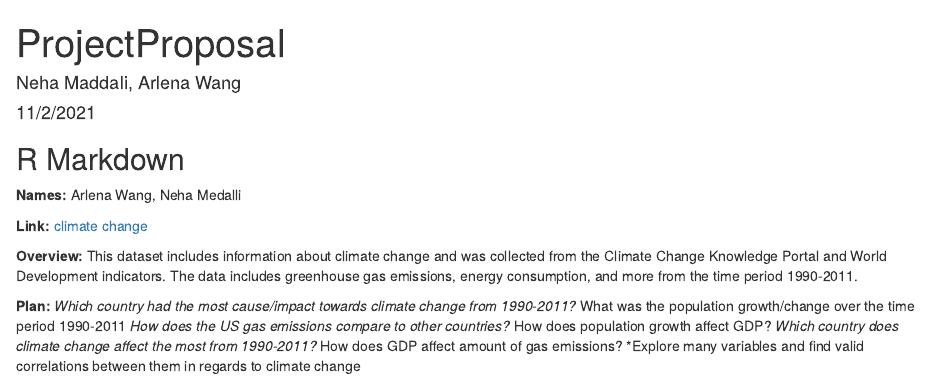
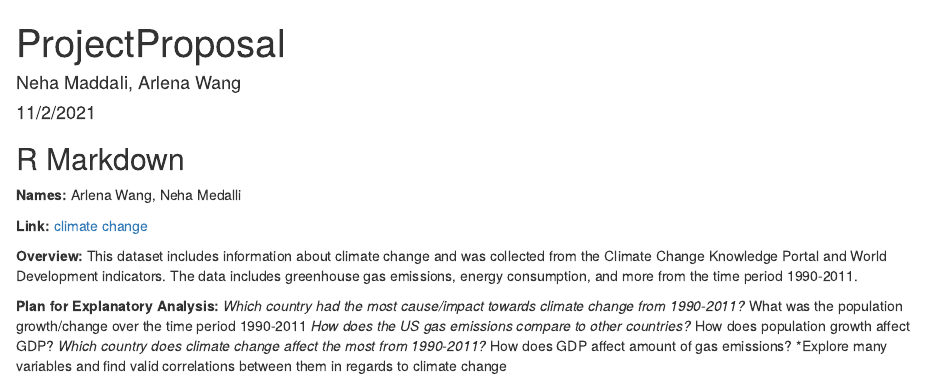
Before and after one commit to nmaddali03/ds202Project, an R Markdown document (proposal.Rmd): the page in a window 1100 px wide, from its top. Rendered offline with R 4.5, knitr and Pandoc, with nearby package versions.

Commit message:
Project Proposal

```diff
--- a/proposal.Rmd
+++ b/proposal.Rmd
@@ -18,7 +18,7 @@ knitr::opts_chunk$set(echo = TRUE)
 **Overview:**
 This dataset includes information about climate change and was collected from the Climate Change Knowledge Portal and World Development indicators.  The data includes greenhouse gas emissions, energy consumption, and more from the time period 1990-2011.
 
-**Plan:**
+**Plan for Explanatory Analysis:**
 *Which country had the most cause/impact towards climate change from 1990-2011?
 *What was the population growth/change over the time period 1990-2011
 *How does the US gas emissions compare to other countries?
```
